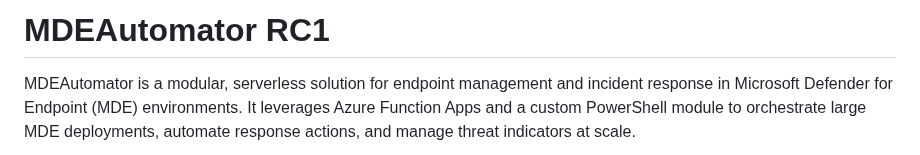
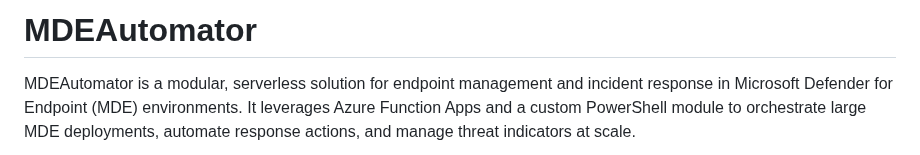
Before and after one commit to msdirtbag/MDEAutomator, a Markdown page: README.md, the part around the change. GitHub-like rendering.

```diff
--- a/README.md
+++ b/README.md
@@ -1,4 +1,4 @@
-# MDEAutomator RC1
+# MDEAutomator
 
 
 MDEAutomator is a modular, serverless solution for endpoint management and incident response in Microsoft Defender for Endpoint (MDE) environments. It leverages Azure Function Apps and a custom PowerShell module to orchestrate large MDE deployments, automate response actions, and manage threat indicators at scale.
```
